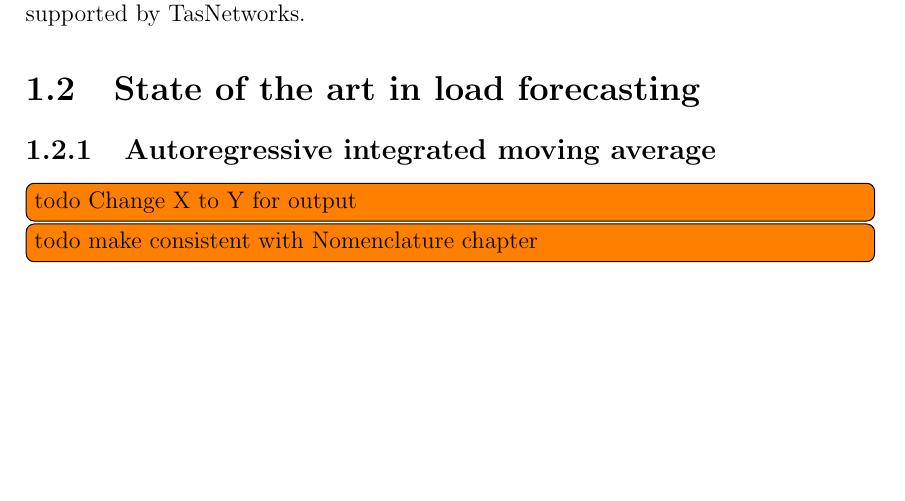
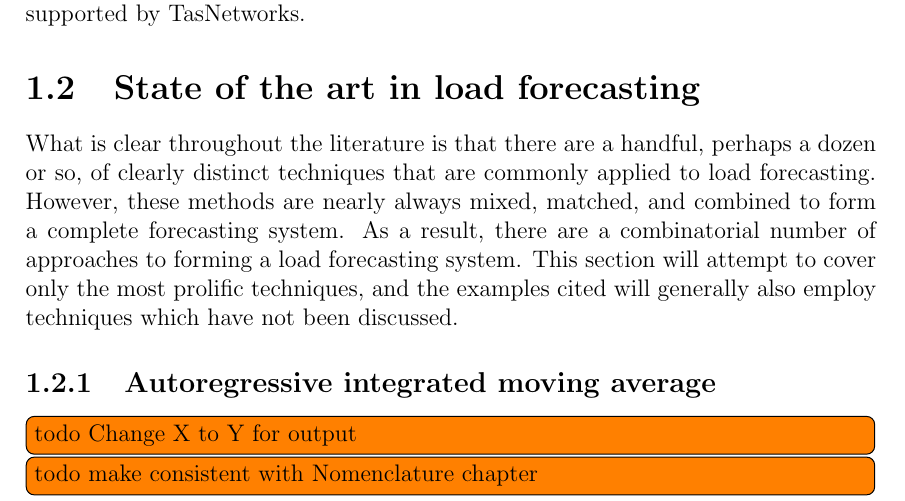
Before and after one commit to jurasofish/load_forecast_thesis, a LaTeX thesis (lf-thesis.tex, which reads introduction.tex): part of page 20 of 45, cut so that both start at the same text, the shorter picture padded with empty space. Compiled offline with pdfLaTeX.

Commit message:
intro beginning

```diff
--- a/introduction.tex
+++ b/introduction.tex
@@ -43,7 +43,11 @@ This makes it a perfect case study to highlight the potential benefits that dist
 This project and case study is supported by TasNetworks.
 
 \section{State of the art in load forecasting}
-
+What is clear throughout the literature is that there are a handful, perhaps a dozen or so, of clearly distinct techniques that are commonly applied to load forecasting.
+However, these methods are nearly always mixed, matched, and combined to form a complete forecasting system.
+As a result, there are a combinatorial number of approaches to forming a load forecasting system.
+This section will attempt to cover only the most prolific techniques, and the examples cited will generally also employ techniques which have not been discussed.
+% The reader should not allow this to distract them from focussing on the technique being discussed.
 \subsection{Autoregressive integrated moving average}
 \todo[inline]{todo Change X to Y for output}
 \todo[inline]{todo make consistent with Nomenclature chapter}
```
